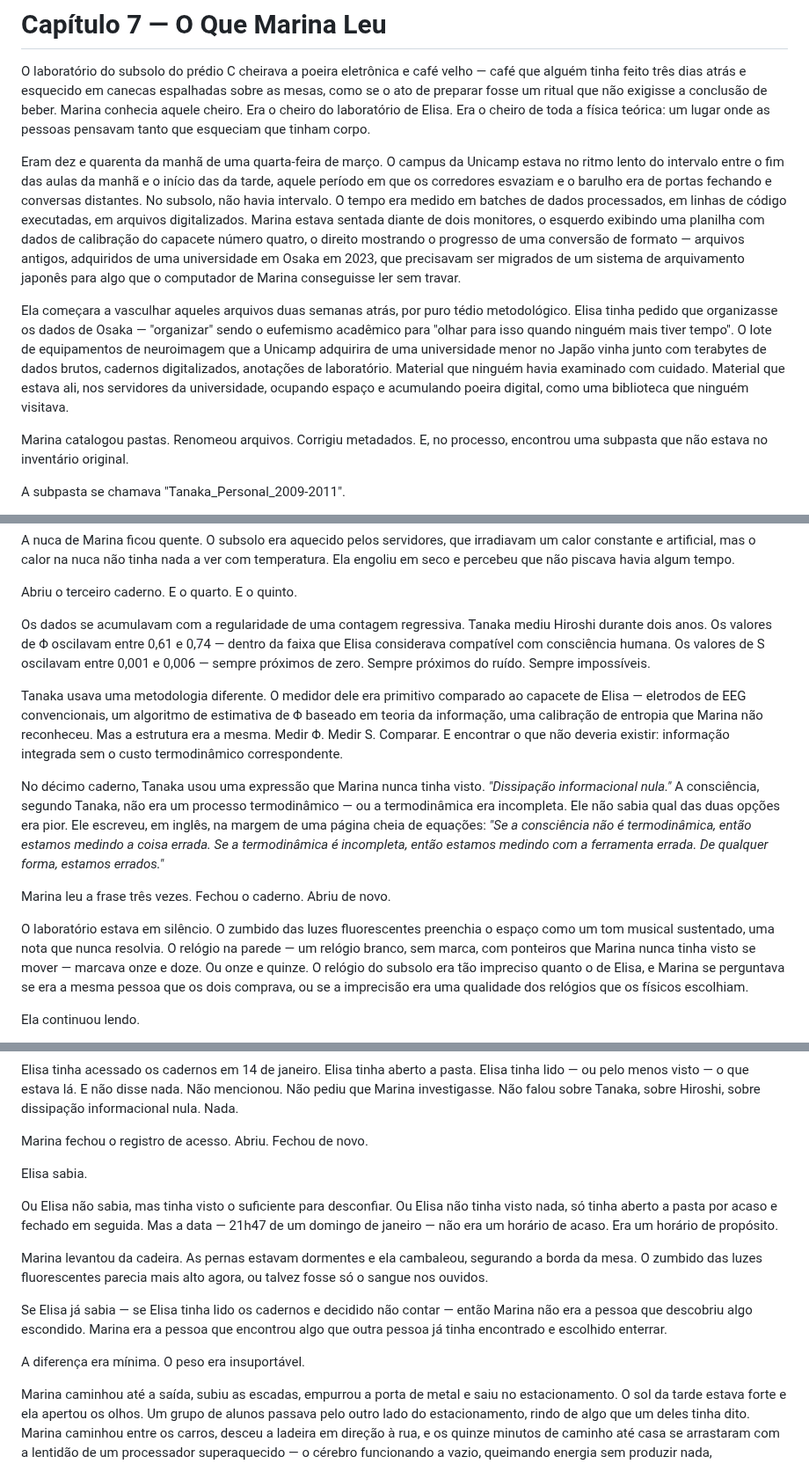
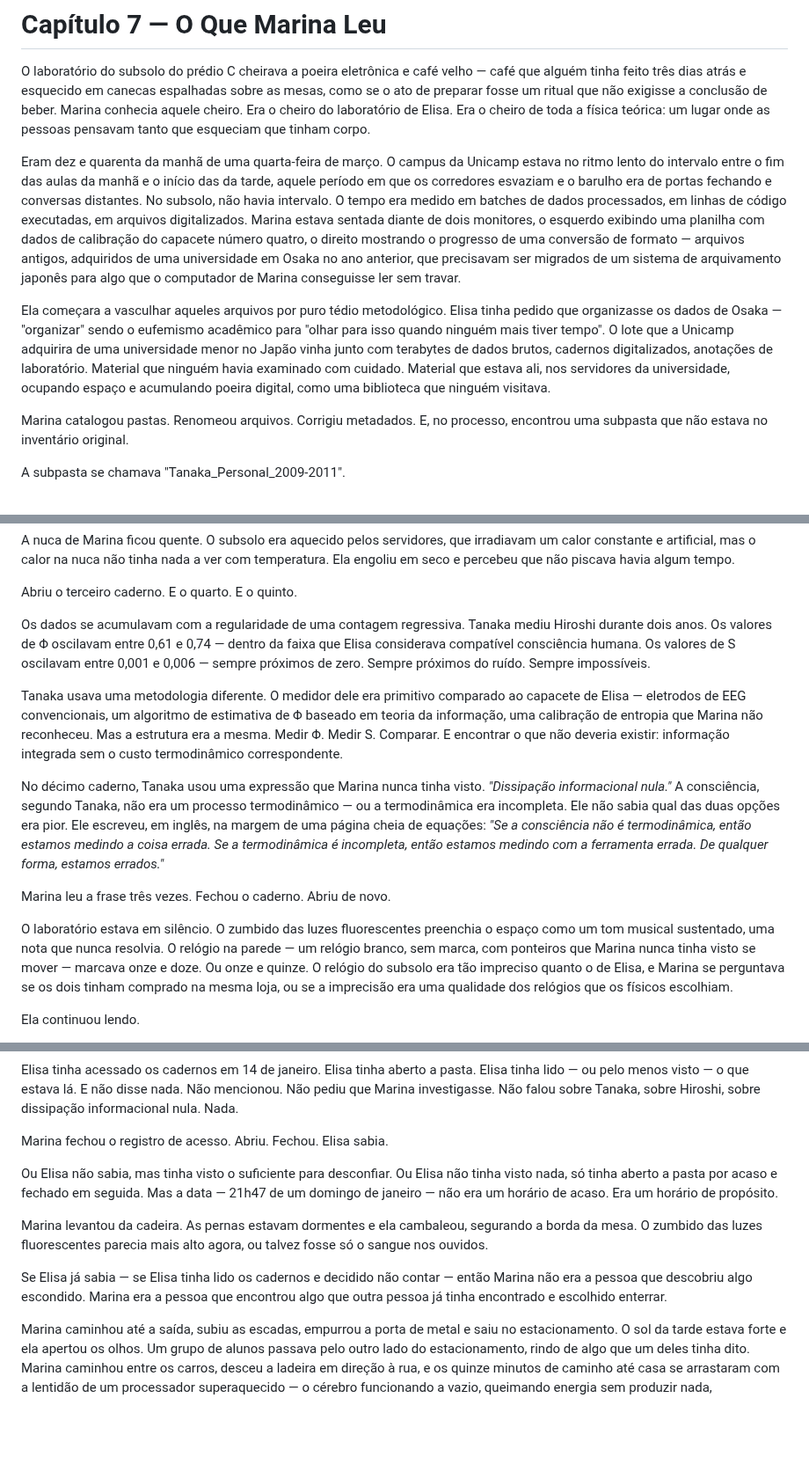
Before and after one commit to aleemerich/autobook, a Markdown page: chapters/ch_07.md, 3 parts joined by grey strips. Shown at 88% size. Rendered like a GitHub page; blank space fills up the shorter version.

Commit message:
editorial: revised ch07 (6.0 -> 7.0)

```diff
--- a/chapters/ch_07.md
+++ b/chapters/ch_07.md
@@ -2,9 +2,9 @@
 
 O laboratório do subsolo do prédio C cheirava a poeira eletrônica e café velho — café que alguém tinha feito três dias atrás e esquecido em canecas espalhadas sobre as mesas, como se o ato de preparar fosse um ritual que não exigisse a conclusão de beber. Marina conhecia aquele cheiro. Era o cheiro do laboratório de Elisa. Era o cheiro de toda a física teórica: um lugar onde as pessoas pensavam tanto que esqueciam que tinham corpo.
 
-Eram dez e quarenta da manhã de uma quarta-feira de março. O campus da Unicamp estava no ritmo lento do intervalo entre o fim das aulas da manhã e o início das da tarde, aquele período em que os corredores esvaziam e o barulho era de portas fechando e conversas distantes. No subsolo, não havia intervalo. O tempo era medido em batches de dados processados, em linhas de código executadas, em arquivos digitalizados. Marina estava sentada diante de dois monitores, o esquerdo exibindo uma planilha com dados de calibração do capacete número quatro, o direito mostrando o progresso de uma conversão de formato — arquivos antigos, adquiridos de uma universidade em Osaka em 2023, que precisavam ser migrados de um sistema de arquivamento japonês para algo que o computador de Marina conseguisse ler sem travar.
+Eram dez e quarenta da manhã de uma quarta-feira de março. O campus da Unicamp estava no ritmo lento do intervalo entre o fim das aulas da manhã e o início das da tarde, aquele período em que os corredores esvaziam e o barulho era de portas fechando e conversas distantes. No subsolo, não havia intervalo. O tempo era medido em batches de dados processados, em linhas de código executadas, em arquivos digitalizados. Marina estava sentada diante de dois monitores, o esquerdo exibindo uma planilha com dados de calibração do capacete número quatro, o direito mostrando o progresso de uma conversão de formato — arquivos antigos, adquiridos de uma universidade em Osaka no ano anterior, que precisavam ser migrados de um sistema de arquivamento japonês para algo que o computador de Marina conseguisse ler sem travar.
 
-Ela começara a vasculhar aqueles arquivos duas semanas atrás, por puro tédio metodológico. Elisa tinha pedido que organizasse os dados de Osaka — "organizar" sendo o eufemismo acadêmico para "olhar para isso quando ninguém mais tiver tempo". O lote de equipamentos de neuroimagem que a Unicamp adquirira de uma universidade menor no Japão vinha junto com terabytes de dados brutos, cadernos digitalizados, anotações de laboratório. Material que ninguém havia examinado com cuidado. Material que estava ali, nos servidores da universidade, ocupando espaço e acumulando poeira digital, como uma biblioteca que ninguém visitava.
+Ela começara a vasculhar aqueles arquivos por puro tédio metodológico. Elisa tinha pedido que organizasse os dados de Osaka — "organizar" sendo o eufemismo acadêmico para "olhar para isso quando ninguém mais tiver tempo". O lote que a Unicamp adquirira de uma universidade menor no Japão vinha junto com terabytes de dados brutos, cadernos digitalizados, anotações de laboratório. Material que ninguém havia examinado com cuidado. Material que estava ali, nos servidores da universidade, ocupando espaço e acumulando poeira digital, como uma biblioteca que ninguém visitava.
 
 Marina catalogou pastas. Renomeou arquivos. Corrigiu metadados. E, no processo, encontrou uma subpasta que não estava no inventário original.
 
@@ -32,7 +32,7 @@ A nuca de Marina ficou quente. O subsolo era aquecido pelos servidores, que irra
 
 Abriu o terceiro caderno. E o quarto. E o quinto.
 
-Os dados se acumulavam com a regularidade de uma contagem regressiva. Tanaka mediu Hiroshi durante dois anos. Os valores de Φ oscilavam entre 0,61 e 0,74 — dentro da faixa que Elisa considerava compatível com consciência humana. Os valores de S oscilavam entre 0,001 e 0,006 — sempre próximos de zero. Sempre próximos do ruído. Sempre impossíveis.
+Os dados se acumulavam com a regularidade de uma contagem regressiva. Tanaka mediu Hiroshi durante dois anos. Os valores de Φ oscilavam entre 0,61 e 0,74 — dentro da faixa que Elisa considerava compatível consciência humana. Os valores de S oscilavam entre 0,001 e 0,006 — sempre próximos de zero. Sempre próximos do ruído. Sempre impossíveis.
 
 Tanaka usava uma metodologia diferente. O medidor dele era primitivo comparado ao capacete de Elisa — eletrodos de EEG convencionais, um algoritmo de estimativa de Φ baseado em teoria da informação, uma calibração de entropia que Marina não reconheceu. Mas a estrutura era a mesma. Medir Φ. Medir S. Comparar. E encontrar o que não deveria existir: informação integrada sem o custo termodinâmico correspondente.
 
@@ -40,7 +40,7 @@ No décimo caderno, Tanaka usou uma expressão que Marina nunca tinha visto. *"D
 
 Marina leu a frase três vezes. Fechou o caderno. Abriu de novo.
 
-O laboratório estava em silêncio. O zumbido das luzes fluorescentes preenchia o espaço como um tom musical sustentado, uma nota que nunca resolvia. O relógio na parede — um relógio branco, sem marca, com ponteiros que Marina nunca tinha visto se mover — marcava onze e doze. Ou onze e quinze. O relógio do subsolo era tão impreciso quanto o de Elisa, e Marina se perguntava se era a mesma pessoa que os dois comprava, ou se a imprecisão era uma qualidade dos relógios que os físicos escolhiam.
+O laboratório estava em silêncio. O zumbido das luzes fluorescentes preenchia o espaço como um tom musical sustentado, uma nota que nunca resolvia. O relógio na parede — um relógio branco, sem marca, com ponteiros que Marina nunca tinha visto se mover — marcava onze e doze. Ou onze e quinze. O relógio do subsolo era tão impreciso quanto o de Elisa, e Marina se perguntava se os dois tinham comprado na mesma loja, ou se a imprecisão era uma qualidade dos relógios que os físicos escolhiam.
 
 Ela continuou lendo.
 
@@ -136,17 +136,13 @@ Marina ficou parada. A mão ainda estava sobre o mouse. O cursor piscava na barr
 
 Elisa tinha acessado os cadernos em 14 de janeiro. Elisa tinha aberto a pasta. Elisa tinha lido — ou pelo menos visto — o que estava lá. E não disse nada. Não mencionou. Não pediu que Marina investigasse. Não falou sobre Tanaka, sobre Hiroshi, sobre dissipação informacional nula. Nada.
 
-Marina fechou o registro de acesso. Abriu. Fechou de novo.
-
-Elisa sabia.
+Marina fechou o registro de acesso. Abriu. Fechou. Elisa sabia.
 
 Ou Elisa não sabia, mas tinha visto o suficiente para desconfiar. Ou Elisa não tinha visto nada, só tinha aberto a pasta por acaso e fechado em seguida. Mas a data — 21h47 de um domingo de janeiro — não era um horário de acaso. Era um horário de propósito.
 
 Marina levantou da cadeira. As pernas estavam dormentes e ela cambaleou, segurando a borda da mesa. O zumbido das luzes fluorescentes parecia mais alto agora, ou talvez fosse só o sangue nos ouvidos.
 
 Se Elisa já sabia — se Elisa tinha lido os cadernos e decidido não contar — então Marina não era a pessoa que descobriu algo escondido. Marina era a pessoa que encontrou algo que outra pessoa já tinha encontrado e escolhido enterrar.
-
-A diferença era mínima. O peso era insuportável.
 
 Marina caminhou até a saída, subiu as escadas, empurrou a porta de metal e saiu no estacionamento. O sol da tarde estava forte e ela apertou os olhos. Um grupo de alunos passava pelo outro lado do estacionamento, rindo de algo que um deles tinha dito. Marina caminhou entre os carros, desceu a ladeira em direção à rua, e os quinze minutos de caminho até casa se arrastaram com a lentidão de um processador superaquecido — o cérebro funcionando a vazio, queimando energia sem produzir nada, esquentando sem tarefa atribuída.
 
```
Also changed, not shown: other parts of chapters/ch_07.md (+1 -1 lines).
